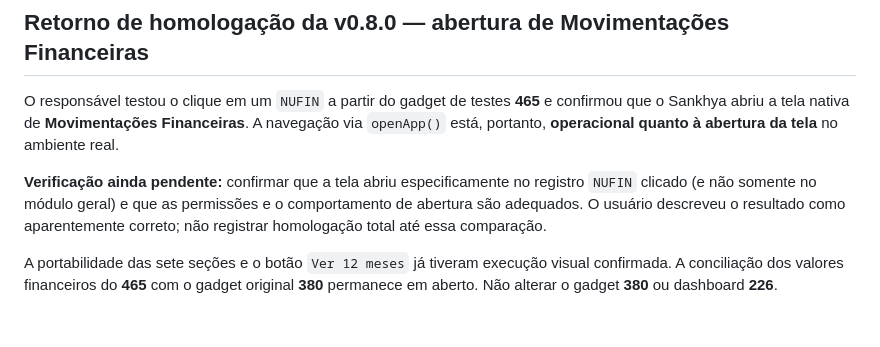
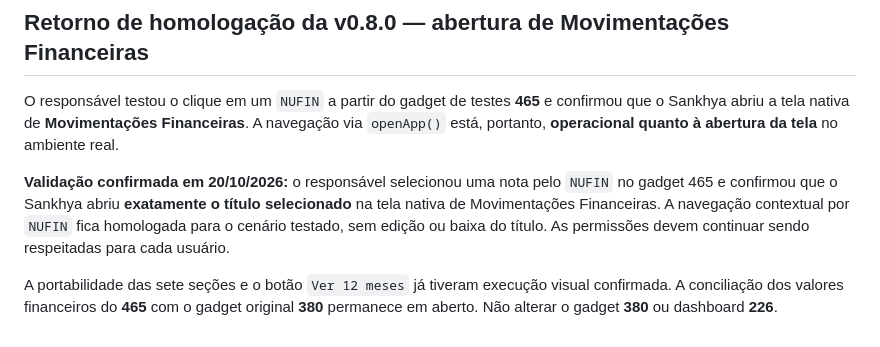
Before and after one commit to willdarkmode/dm-telas, a Markdown page: fluxo-caixa-diretoria/README.md, the part around the change. GitHub-like rendering.

Commit message:
docs(fluxo): confirmar abertura nativa do título exato via NUFIN na v0.8.0

```diff
--- a/fluxo-caixa-diretoria/README.md
+++ b/fluxo-caixa-diretoria/README.md
@@ -141,6 +141,6 @@ O módulo visual `js/pendentes.js`, o estilo `css/pendentes.css` e o teste `test
 
 O responsável testou o clique em um `NUFIN` a partir do gadget de testes **465** e confirmou que o Sankhya abriu a tela nativa de **Movimentações Financeiras**. A navegação via `openApp()` está, portanto, **operacional quanto à abertura da tela** no ambiente real.
 
-**Verificação ainda pendente:** confirmar que a tela abriu especificamente no registro `NUFIN` clicado (e não somente no módulo geral) e que as permissões e o comportamento de abertura são adequados. O usuário descreveu o resultado como aparentemente correto; não registrar homologação total até essa comparação.
+**Validação confirmada em 20/10/2026:** o responsável selecionou uma nota pelo `NUFIN` no gadget 465 e confirmou que o Sankhya abriu **exatamente o título selecionado** na tela nativa de Movimentações Financeiras. A navegação contextual por `NUFIN` fica homologada para o cenário testado, sem edição ou baixa do título. As permissões devem continuar sendo respeitadas para cada usuário.
 
 A portabilidade das sete seções e o botão `Ver 12 meses` já tiveram execução visual confirmada. A conciliação dos valores financeiros do **465** com o gadget original **380** permanece em aberto. Não alterar o gadget **380** ou dashboard **226**.
```
